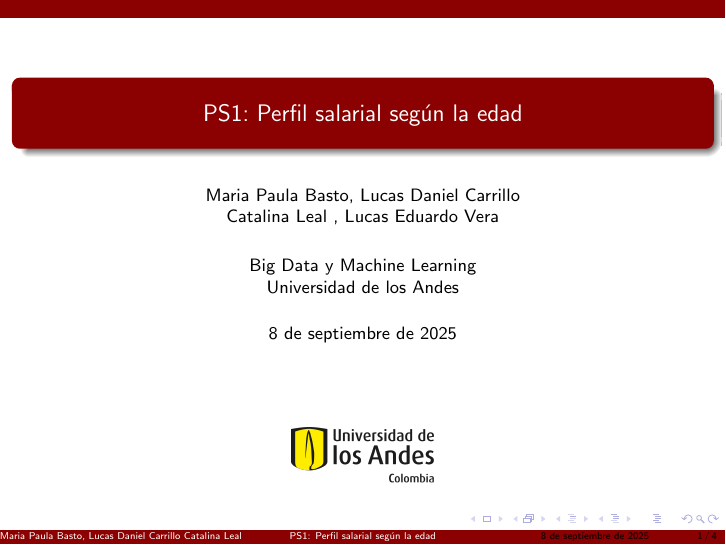
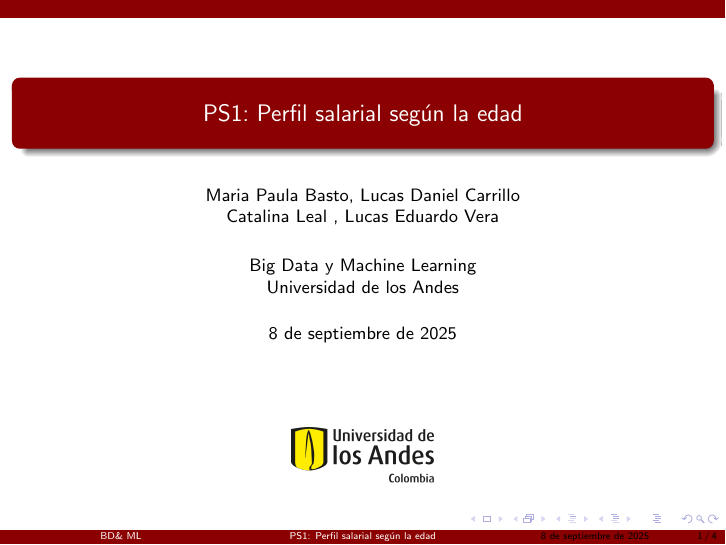
Before and after one commit to mbastol06/PS1_Equipo3, LaTeX slides (slides/age_equipo_03/main.tex): page 1 of 4. The pictures show the PDF file slides/age_equipo_03/main.pdf that the author committed with the source.

Commit message:
age_equipo_03

```diff
--- a/slides/age_equipo_03/main.tex
+++ b/slides/age_equipo_03/main.tex
@@ -37,8 +37,8 @@
 
 % Título y portada
 \title{PS1: Perfil salarial según la edad}
-\author{Maria Paula Basto, Lucas Daniel Carrillo\\ Catalina Leal , Lucas Eduardo Vera}
-\institute{Big Data y Machine Learning \\ Universidad de los Andes}
+\author[BD\& ML]{Maria Paula Basto, Lucas Daniel Carrillo\\ Catalina Leal , Lucas Eduardo Vera}
+\institute[]{Big Data y Machine Learning \\ Universidad de los Andes}
 \date{\today} % o una fecha fija, ej. {Septiembre 2025}
 
 % Espacio para el logo en la portada
```
Also changed, not shown: slides/Slides/age_equipo_03.pdf (added), slides/age_equipo_03/age_equipo_03.pdf (added), slides/age_equipo_03/main.pdf, slides/data_equipo_03/age_equipo_03.pdf (added), slides/age_equipo_03/main.tex (4 more changed lines), 2 other files.
